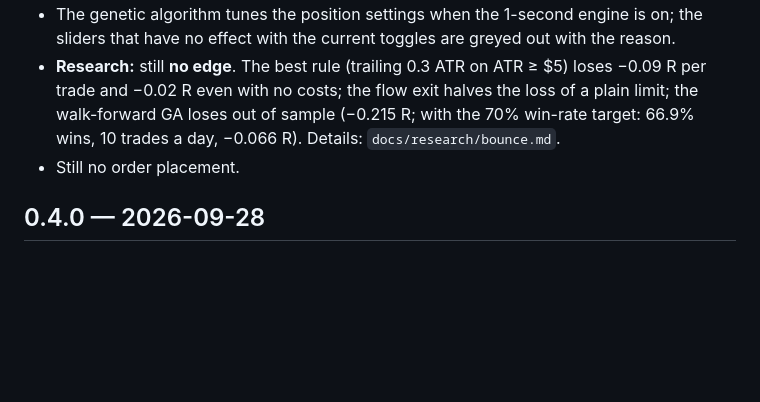
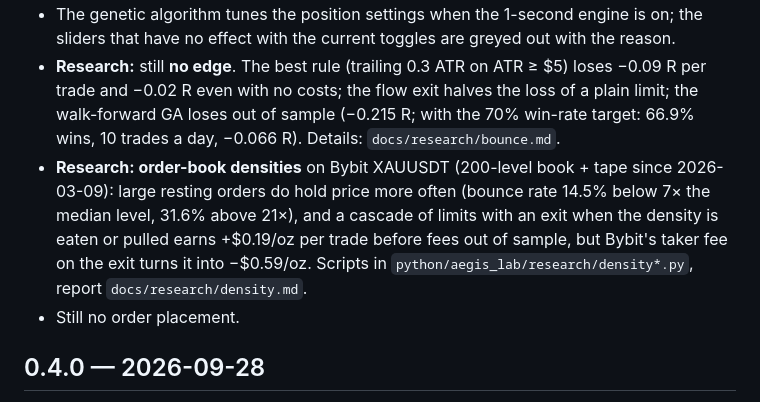
Before and after one commit to VadimChudin/aegis, a Markdown page: CHANGELOG.md, the part around the change. Rendered like a GitHub page; blank space fills up the shorter version.

Commit message:
docs: changelog entry for the density research
Co-authored-by: vadim chudin <chudinvadim601@gmail.com>

```diff
--- a/CHANGELOG.md
+++ b/CHANGELOG.md
@@ -9,6 +9,7 @@
 - **Risk:** daily loss limit in R; the backtest shows the result in money for a risk per trade (% of account) and the leverage each trade needs, cut to a max leverage.
 - The genetic algorithm tunes the position settings when the 1-second engine is on; the sliders that have no effect with the current toggles are greyed out with the reason.
 - **Research:** still **no edge**. The best rule (trailing 0.3 ATR on ATR ≥ $5) loses −0.09 R per trade and −0.02 R even with no costs; the flow exit halves the loss of a plain limit; the walk-forward GA loses out of sample (−0.215 R; with the 70% win-rate target: 66.9% wins, 10 trades a day, −0.066 R). Details: `docs/research/bounce.md`.
+- **Research: order-book densities** on Bybit XAUUSDT (200-level book + tape since 2026-03-09): large resting orders do hold price more often (bounce rate 14.5% below 7× the median level, 31.6% above 21×), and a cascade of limits with an exit when the density is eaten or pulled earns +$0.19/oz per trade before fees out of sample, but Bybit's taker fee on the exit turns it into −$0.59/oz. Scripts in `python/aegis_lab/research/density*.py`, report `docs/research/density.md`.
 - Still no order placement.
 
 ## 0.4.0 — 2026-09-28
```
